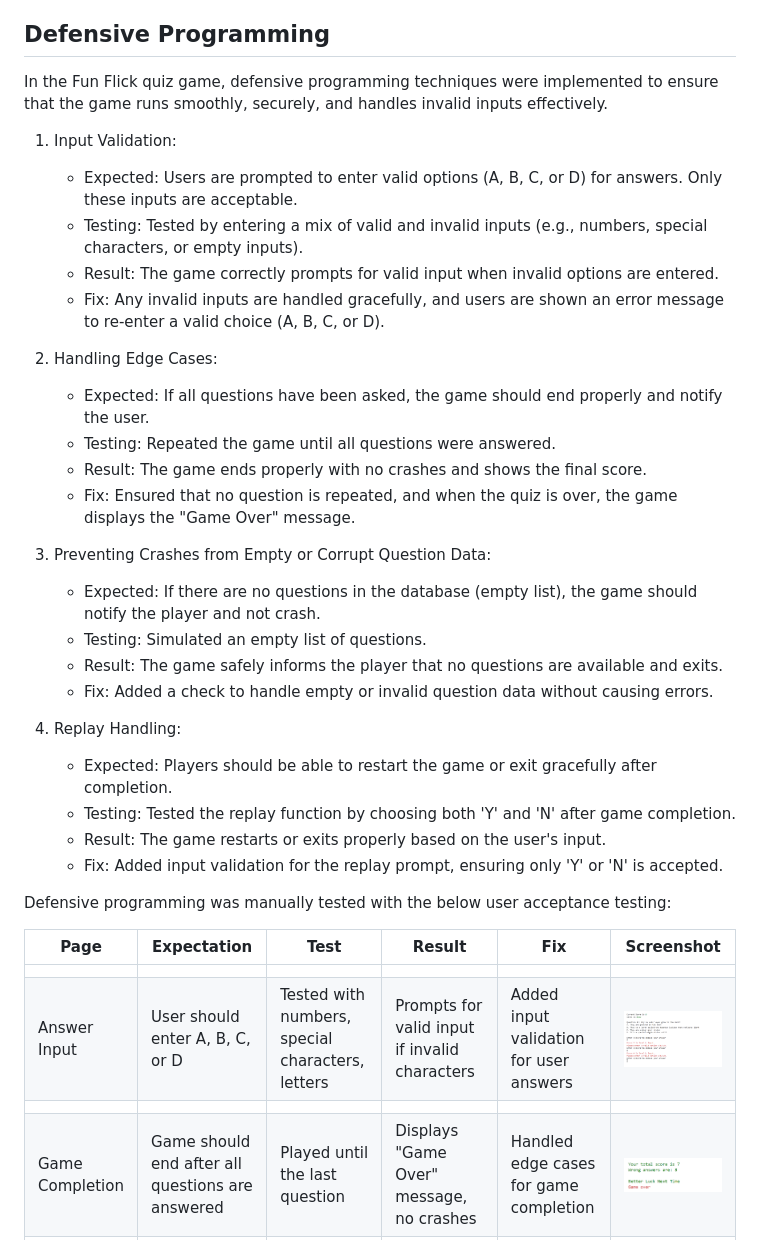
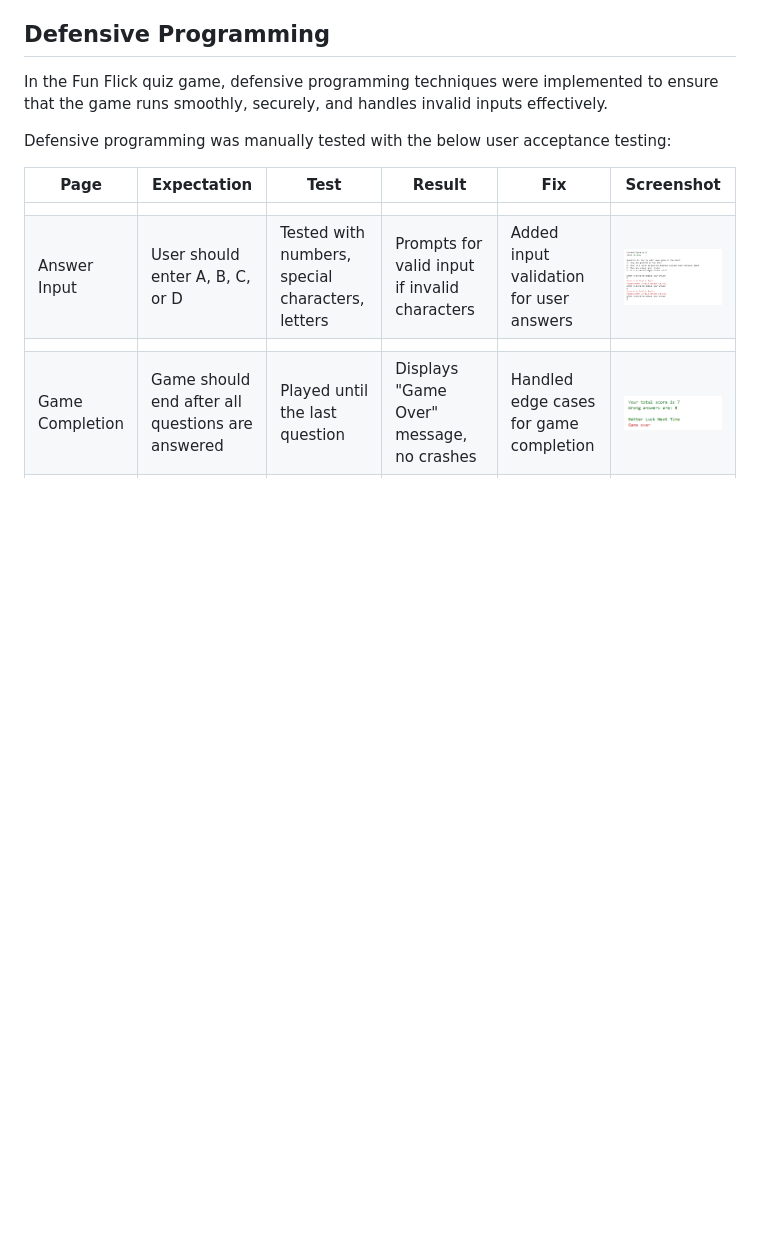
Before and after one commit to wafia7510/fun-flicks, a Markdown page: TESTING.md, the part around the change. Drawn GitHub-style; blank space fills up the shorter version.

```diff
--- a/TESTING.md
+++ b/TESTING.md
@@ -37,36 +37,6 @@ As Fun Flick is a terminal-based game, it doesn't have a traditional responsive
 ## Defensive Programming
 
 In the Fun Flick quiz game, defensive programming techniques were implemented to ensure that the game runs smoothly, securely, and handles invalid inputs effectively.
-
-1. Input Validation:
-
-    - Expected: Users are prompted to enter valid options (A, B, C, or D) for answers. Only these inputs are acceptable.
-    - Testing: Tested by entering a mix of valid and invalid inputs (e.g., numbers, special characters, or empty inputs).
-    - Result: The game correctly prompts for valid input when invalid options are entered.
-    - Fix: Any invalid inputs are handled gracefully, and users are shown an error message to re-enter a valid choice (A, B, C, or D).
-
-2. Handling Edge Cases:
-
-    - Expected: If all questions have been asked, the game should end properly and notify the user.
-    - Testing: Repeated the game until all questions were answered.
-    - Result: The game ends properly with no crashes and shows the final score.
-    - Fix: Ensured that no question is repeated, and when the quiz is over, the game displays the "Game Over" message.
-
-3. Preventing Crashes from Empty or Corrupt Question Data:
-
-    - Expected: If there are no questions in the database (empty list), the game should notify the player and not crash.
-    - Testing: Simulated an empty list of questions.
-    - Result: The game safely informs the player that no questions are available and exits.
-    - Fix: Added a check to handle empty or invalid question data without causing errors.
-
-4. Replay Handling:
-
-    - Expected: Players should be able to restart the game or exit gracefully after completion.
-    - Testing: Tested the replay function by choosing both 'Y' and 'N' after game completion.
-    - Result: The game restarts or exits properly based on the user's input.
-    - Fix: Added input validation for the replay prompt, ensuring only 'Y' or 'N' is accepted.
-
-
 
 Defensive programming was manually tested with the below user acceptance testing:
 
```
Also changed, not shown: README.md (+13 -25 lines), documentation/flowchart.png, 1 other file.
